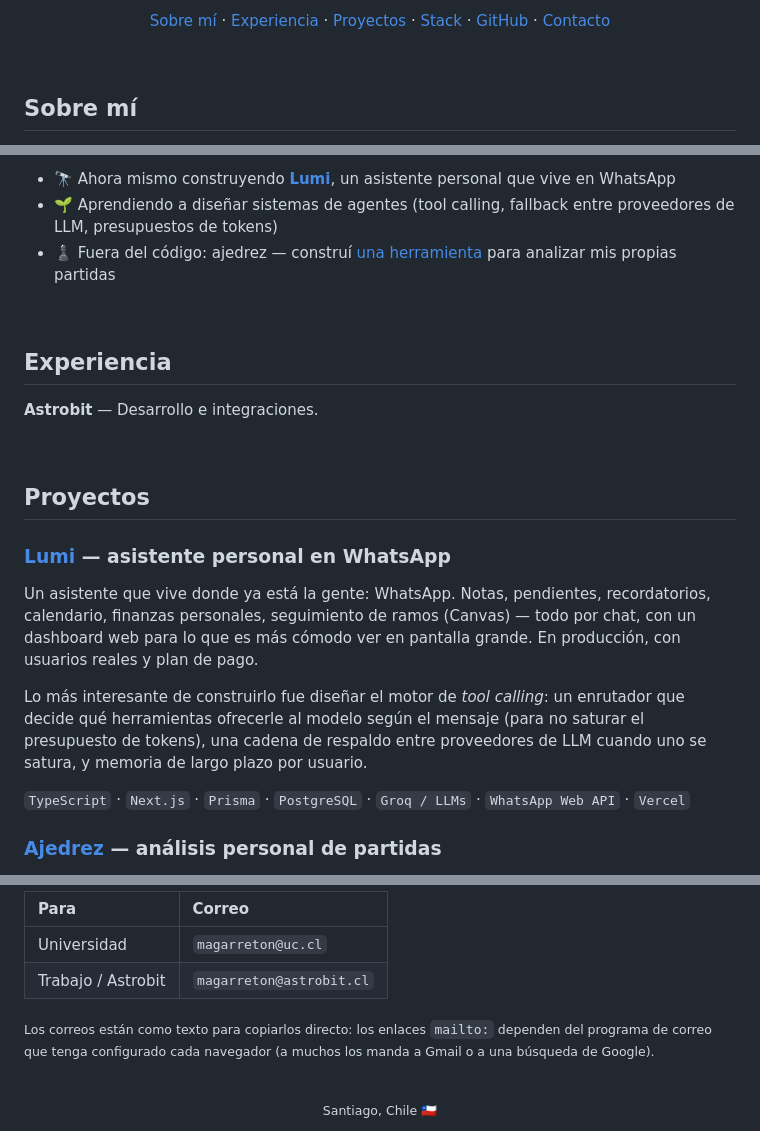
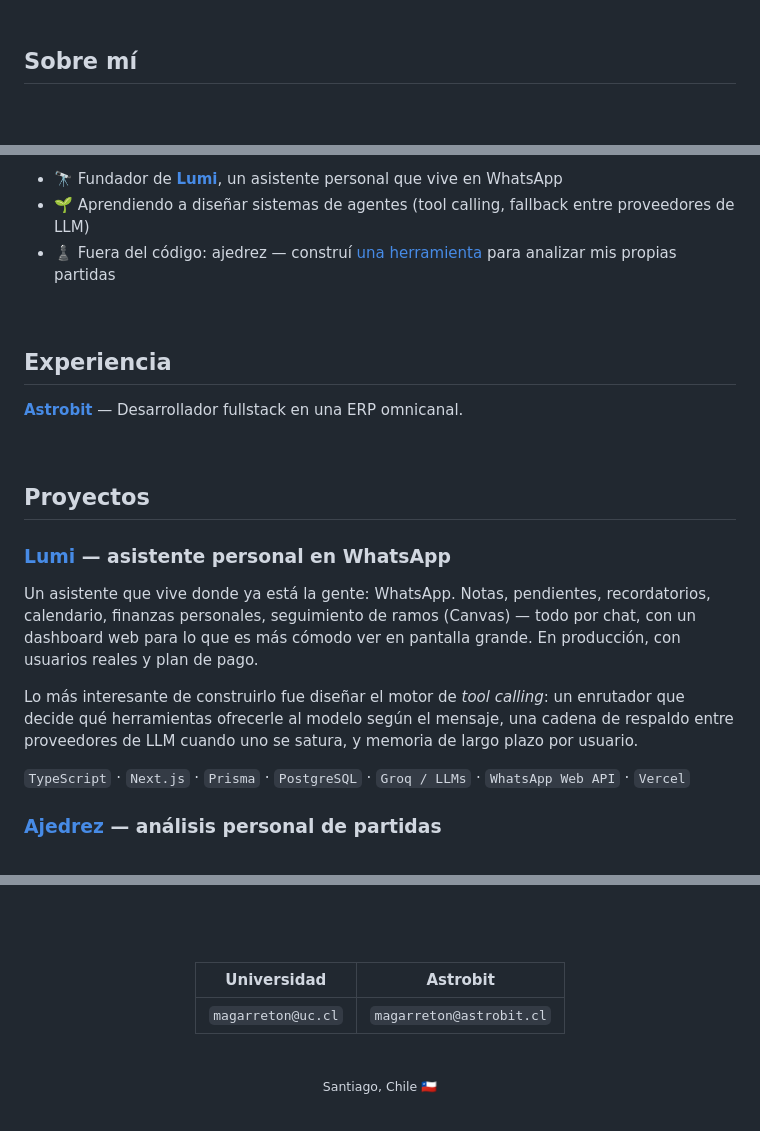
Before and after one commit to ManuelGarreton/ManuelGarreton, a Markdown page: README.md, 3 parts joined by grey strips. GitHub-like rendering; blank space fills up the shorter version.

```diff
--- a/README.md
+++ b/README.md
@@ -15,13 +7,4 @@
 </div>
-
-<p align="center">
-  <a href="#sobre-mí">Sobre mí</a> ·
-  <a href="#experiencia">Experiencia</a> ·
-  <a href="#proyectos">Proyectos</a> ·
-  <a href="#stack">Stack</a> ·
-  <a href="#github">GitHub</a> ·
-  <a href="#contacto">Contacto</a>
-</p>
 
 <br>
 
@@ -31,13 +14,13 @@ Estudiante de Ingeniería en la **Pontificia Universidad Católica de Chile**, d
 
-- 🔭 Ahora mismo construyendo **[Lumi](https://lumiweb.lat)**, un asistente personal que vive en WhatsApp
-- 🌱 Aprendiendo a diseñar sistemas de agentes (tool calling, fallback entre proveedores de LLM, presupuestos de tokens)
+- 🔭 Fundador de **[Lumi](https://lumiweb.lat)**, un asistente personal que vive en WhatsApp
+- 🌱 Aprendiendo a diseñar sistemas de agentes (tool calling, fallback entre proveedores de LLM)
 - ♟️ Fuera del código: ajedrez — construí [una herramienta](https://ajedrez-silk.vercel.app) para analizar mis propias partidas
 
 <br>
 
 ## Experiencia
 
-**Astrobit** — Desarrollo e integraciones.
+**[Astrobit](https://astrobit.cl)** — Desarrollador fullstack en una ERP omnicanal.
 
 <br>
 
@@ -47,7 +30,7 @@ Estudiante de Ingeniería en la **Pontificia Universidad Católica de Chile**, d
 
 Un asistente que vive donde ya está la gente: WhatsApp. Notas, pendientes, recordatorios, calendario, finanzas personales, seguimiento de ramos (Canvas) — todo por chat, con un dashboard web para lo que es más cómodo ver en pantalla grande. En producción, con usuarios reales y plan de pago.
 
-Lo más interesante de construirlo fue diseñar el motor de *tool calling*: un enrutador que decide qué herramientas ofrecerle al modelo según el mensaje (para no saturar el presupuesto de tokens), una cadena de respaldo entre proveedores de LLM cuando uno se satura, y memoria de largo plazo por usuario.
+Lo más interesante de construirlo fue diseñar el motor de *tool calling*: un enrutador que decide qué herramientas ofrecerle al modelo según el mensaje, una cadena de respaldo entre proveedores de LLM cuando uno se satura, y memoria de largo plazo por usuario.
 
 `TypeScript` · `Next.js` · `Prisma` · `PostgreSQL` · `Groq / LLMs` · `WhatsApp Web API` · `Vercel`
 
@@ -94,10 +75,11 @@ No es otro entrenador genérico: analiza **mis** partidas de Chess.com con Stock
 
-| Para | Correo |
-| :-- | :-- |
-| Universidad | `magarreton@uc.cl` |
-| Trabajo / Astrobit | `magarreton@astrobit.cl` |
+<br><br>
 
-<sub>Los correos están como texto para copiarlos directo: los enlaces `mailto:` dependen del programa de correo que tenga configurado cada navegador (a muchos los manda a Gmail o a una búsqueda de Google).</sub>
+| Universidad | Astrobit |
+| :-: | :-: |
+| `magarreton@uc.cl` | `magarreton@astrobit.cl` |
+
+</div>
 
 <br>
 
```
Also changed, not shown: other parts of README.md (+6 -16 lines).
